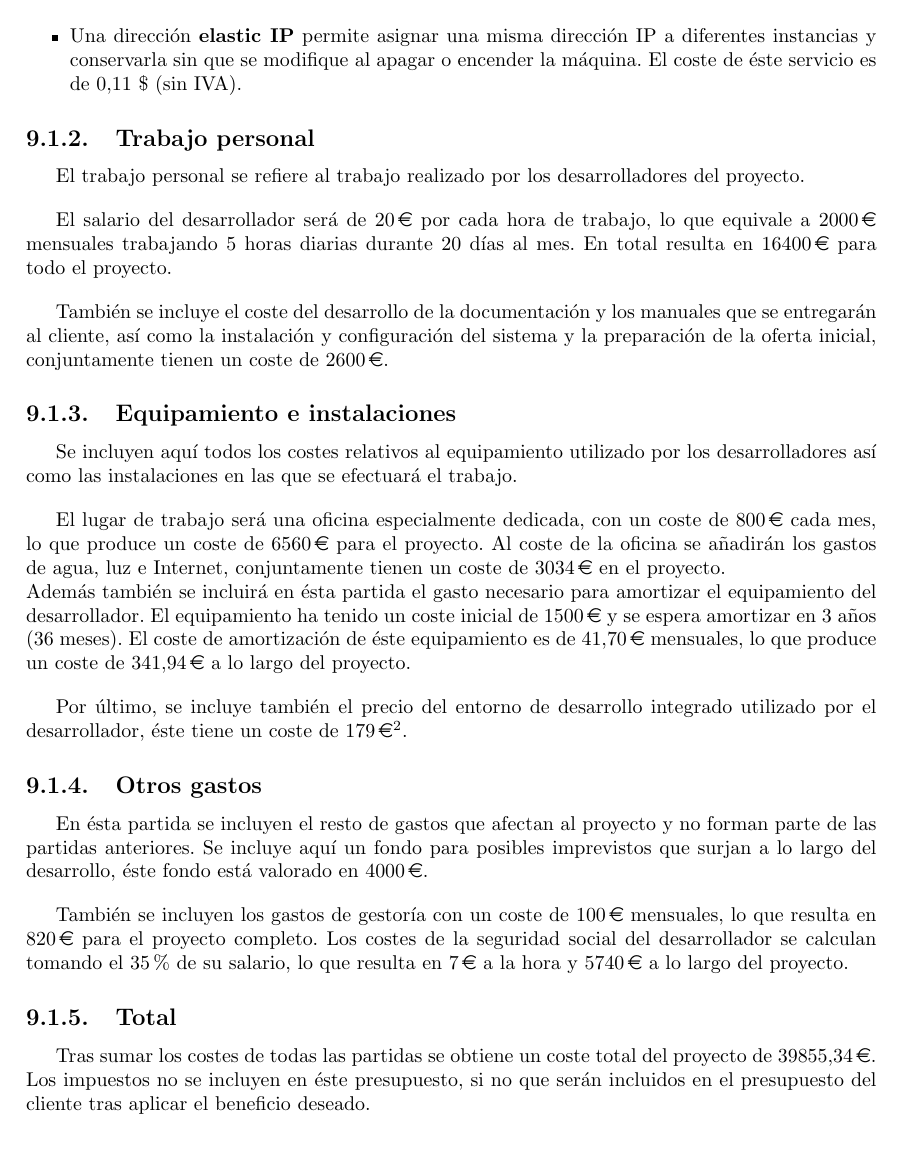
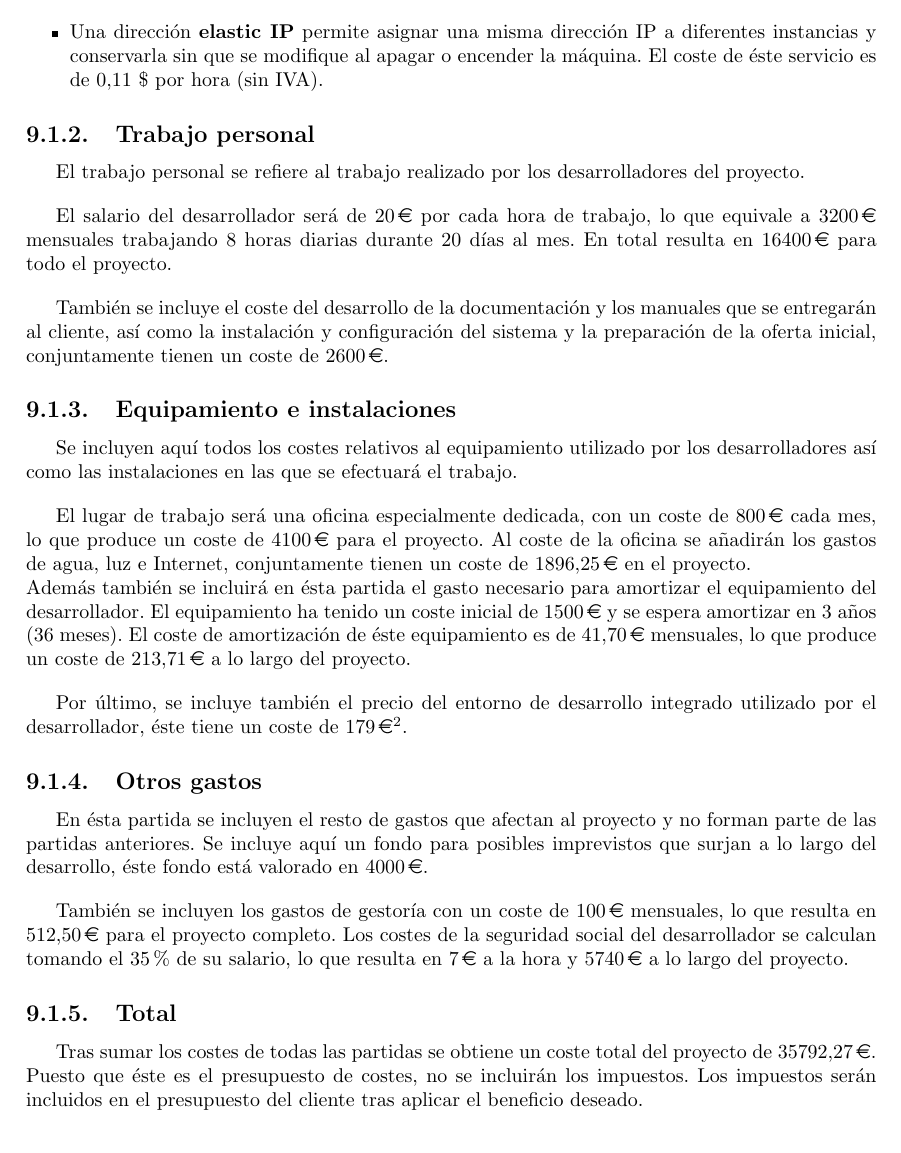
Before and after one commit to belaustegui/pfg-doc, a LaTeX document (main.tex, which reads capitulos/presupuesto/costes.tex): part of page 168 of 186, cut so that both start at the same text. Compiled offline with pdfLaTeX.

Commit message:
Revisión del capítulo 190. Close #53

```diff
--- a/capitulos/presupuesto/costes.tex
+++ b/capitulos/presupuesto/costes.tex
@@ -18,29 +18,29 @@ El presupuesto está dividido en 4 categorías que se describirán a continuaci
 \subsection{Materiales}
 	Los materiales se refieren al hardware y software con los que se quedará el cliente después de finalizar el desarrollo, pero que tendrán un coste durante el mismo.
 	\begin{itemize}
-		\item El \textbf{servidor} utilizado durante el desarrollo será un servidor \textit{Amazon EC2 m3.large}. El coste de éste servidor será de 0,14 \$ por cada hora (sin IVA)\footnote{La información detallada de los precios de Amazon EC2 puede consultarse en \url{http://aws.amazon.com/es/ec2/pricing/}}.  Éste servidor correrá a cargo del equipo de desarrollo durante el proyecto, una vez finalizado el proyecto correrá a cargo del cliente.
-		\item Una dirección \textbf{elastic IP} permite asignar una misma dirección IP a diferentes instancias y conservarla sin que se modifique al apagar o encender la máquina.  El coste de éste servicio es de 0,11 \$ (sin IVA).
+		\item El \textbf{servidor} utilizado durante el desarrollo será un servidor \textit{Amazon EC2 m3.large}. El coste de éste servidor será de 0,14 \$ por cada hora de funcionamiento (sin IVA)\footnote{La información detallada de los precios de Amazon EC2 puede consultarse en \url{http://aws.amazon.com/es/ec2/pricing/}}.  Éste servidor correrá a cargo del equipo de desarrollo durante el proyecto, una vez finalizado el proyecto correrá a cargo del cliente.
+		\item Una dirección \textbf{elastic IP} permite asignar una misma dirección IP a diferentes instancias y conservarla sin que se modifique al apagar o encender la máquina.  El coste de éste servicio es de 0,11 \$ por hora (sin IVA).
 	\end{itemize}
 
 \subsection{Trabajo personal}
 	El trabajo personal se refiere al trabajo realizado por los desarrolladores del proyecto.
 
-	El salario del desarrollador será de \EUR{20}  por cada hora de trabajo, lo que equivale a \EUR{2000}  mensuales trabajando 5 horas diarias durante 20 días al mes.  En total resulta en \EUR{16400} para todo el proyecto.
+	El salario del desarrollador será de \EUR{20}  por cada hora de trabajo, lo que equivale a \EUR{3200}  mensuales trabajando 8 horas diarias durante 20 días al mes.  En total resulta en \EUR{16400} para todo el proyecto.
 
 	También se incluye el coste del desarrollo de la documentación y los manuales que se entregarán al cliente, así como la instalación y configuración del sistema y la preparación de la oferta inicial, conjuntamente tienen un coste de \EUR{2600}.
 
 \subsection{Equipamiento e instalaciones}
 	Se incluyen aquí todos los costes relativos al equipamiento utilizado por los desarrolladores así como las instalaciones en las que se efectuará el trabajo.
 
-	El lugar de trabajo será una oficina especialmente dedicada, con un coste de \EUR{800} cada mes, lo que produce un coste de \EUR{6560} para el proyecto.  Al coste de la oficina se añadirán los gastos de agua, luz e Internet, conjuntamente tienen un coste de \EUR{3034} en el proyecto.\\
-	Además también se incluirá en ésta partida el gasto necesario para amortizar el equipamiento del desarrollador.  El equipamiento ha tenido un coste inicial de \EUR{1500} y se espera amortizar en 3 años (36 meses).  El coste de amortización de éste equipamiento es de \EUR{41,70} mensuales, lo que produce un coste de \EUR{341,94} a lo largo del proyecto.
+	El lugar de trabajo será una oficina especialmente dedicada, con un coste de \EUR{800} cada mes, lo que produce un coste de \EUR{4100} para el proyecto.  Al coste de la oficina se añadirán los gastos de agua, luz e Internet, conjuntamente tienen un coste de \EUR{1896,25} en el proyecto.\\
+	Además también se incluirá en ésta partida el gasto necesario para amortizar el equipamiento del desarrollador.  El equipamiento ha tenido un coste inicial de \EUR{1500} y se espera amortizar en 3 años (36 meses).  El coste de amortización de éste equipamiento es de \EUR{41,70} mensuales, lo que produce un coste de \EUR{213,71} a lo largo del proyecto.
 
 	Por último, se incluye también el precio del entorno de desarrollo integrado utilizado por el desarrollador, éste tiene un coste de \EUR{179}\footnote{La información detallada sobre el precio de éste componente puede consultarse en \url{http://www.jetbrains.com/pycharm/buy/}}.
 
 \subsection{Otros gastos}
 	En ésta partida se incluyen el resto de gastos que afectan al proyecto y no forman parte de las partidas anteriores.  Se incluye aquí un fondo para posibles imprevistos que surjan a lo largo del desarrollo, éste fondo está valorado en \EUR{4000}.
 
-	También se incluyen los gastos de gestoría con un coste de \EUR{100} mensuales, lo que resulta en \EUR{820} para el proyecto completo.  Los costes de la seguridad social del desarrollador se calculan tomando el 35\% de su salario, lo que resulta en \EUR{7} a la hora y \EUR{5740} a lo largo del proyecto.
+	También se incluyen los gastos de gestoría con un coste de \EUR{100} mensuales, lo que resulta en \EUR{512,50} para el proyecto completo.  Los costes de la seguridad social del desarrollador se calculan tomando el 35\% de su salario, lo que resulta en \EUR{7} a la hora y \EUR{5740} a lo largo del proyecto.
 
 \subsection{Total}
-	Tras sumar los costes de todas las partidas se obtiene un coste total del proyecto de \EUR{39855,34}.  Los impuestos no se incluyen en éste presupuesto, si no que serán incluidos en el presupuesto del cliente tras aplicar el beneficio deseado.
+	Tras sumar los costes de todas las partidas se obtiene un coste total del proyecto de \EUR{35792,27}.  Puesto que éste es el presupuesto de costes, no se incluirán los impuestos.  Los impuestos serán incluidos en el presupuesto del cliente tras aplicar el beneficio deseado.
```
Also changed, not shown: capitulos/presupuesto/cliente.tex (+1 -1 lines), imagenes/presupuesto/cliente.png, imagenes/presupuesto/costes.png, capitulos/presupuesto/costes.tex (4 more changed lines).
